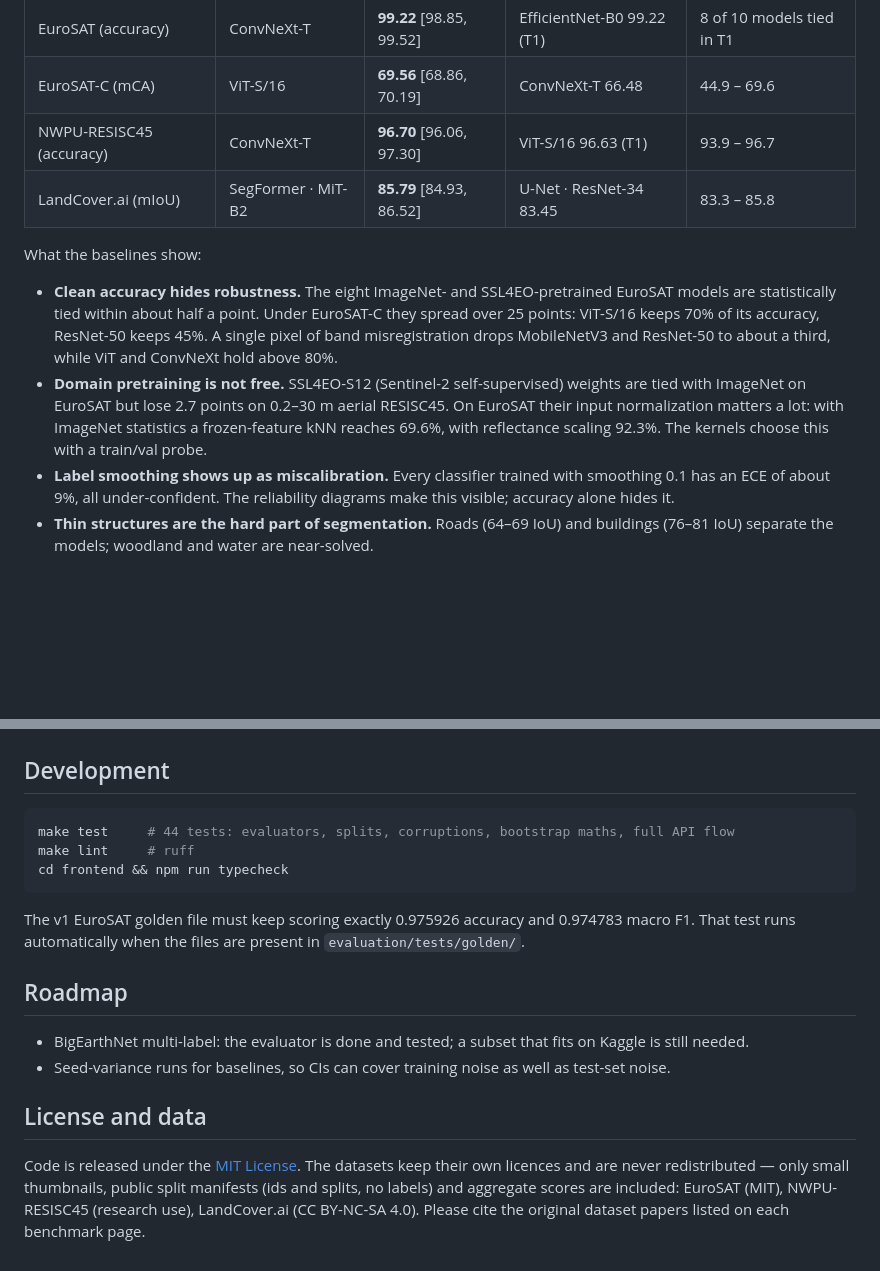
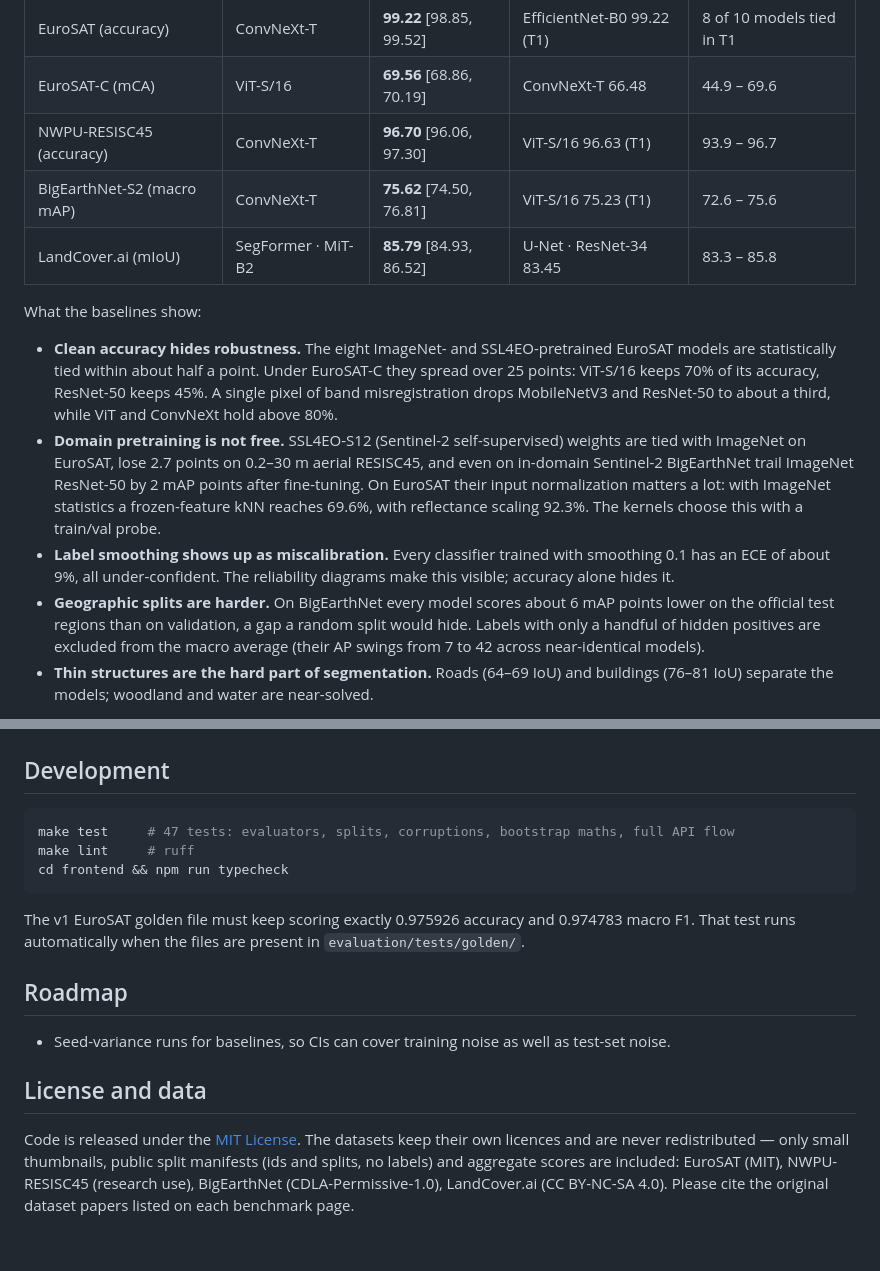
Before and after one commit to mohameddddt/eo-benchmark-hub, a Markdown page: README.md, 2 parts joined by grey strips. GitHub-like rendering; blank space fills up the shorter version.

````diff
--- a/README.md
+++ b/README.md
@@ -40,13 +41,15 @@ Every number below comes from the hub's evaluators on the hidden split. Brackets
 | EuroSAT (accuracy) | ConvNeXt-T | **99.22** [98.85, 99.52] | EfficientNet-B0 99.22 (T1) | 8 of 10 models tied in T1 |
 | EuroSAT-C (mCA) | ViT-S/16 | **69.56** [68.86, 70.19] | ConvNeXt-T 66.48 | 44.9 – 69.6 |
 | NWPU-RESISC45 (accuracy) | ConvNeXt-T | **96.70** [96.06, 97.30] | ViT-S/16 96.63 (T1) | 93.9 – 96.7 |
+| BigEarthNet-S2 (macro mAP) | ConvNeXt-T | **75.62** [74.50, 76.81] | ViT-S/16 75.23 (T1) | 72.6 – 75.6 |
 | LandCover.ai (mIoU) | SegFormer · MiT-B2 | **85.79** [84.93, 86.52] | U-Net · ResNet-34 83.45 | 83.3 – 85.8 |
 
 What the baselines show:
 
 - **Clean accuracy hides robustness.** The eight ImageNet- and SSL4EO-pretrained EuroSAT models are statistically tied within about half a point. Under EuroSAT-C they spread over 25 points: ViT-S/16 keeps 70% of its accuracy, ResNet-50 keeps 45%. A single pixel of band misregistration drops MobileNetV3 and ResNet-50 to about a third, while ViT and ConvNeXt hold above 80%.
-- **Domain pretraining is not free.** SSL4EO-S12 (Sentinel-2 self-supervised) weights are tied with ImageNet on EuroSAT but lose 2.7 points on 0.2–30 m aerial RESISC45. On EuroSAT their input normalization matters a lot: with ImageNet statistics a frozen-feature kNN reaches 69.6%, with reflectance scaling 92.3%. The kernels choose this with a train/val probe.
+- **Domain pretraining is not free.** SSL4EO-S12 (Sentinel-2 self-supervised) weights are tied with ImageNet on EuroSAT, lose 2.7 points on 0.2–30 m aerial RESISC45, and even on in-domain Sentinel-2 BigEarthNet trail ImageNet ResNet-50 by 2 mAP points after fine-tuning. On EuroSAT their input normalization matters a lot: with ImageNet statistics a frozen-feature kNN reaches 69.6%, with reflectance scaling 92.3%. The kernels choose this with a train/val probe.
 - **Label smoothing shows up as miscalibration.** Every classifier trained with smoothing 0.1 has an ECE of about 9%, all under-confident. The reliability diagrams make this visible; accuracy alone hides it.
+- **Geographic splits are harder.** On BigEarthNet every model scores about 6 mAP points lower on the official test regions than on validation, a gap a random split would hide. Labels with only a handful of hidden positives are excluded from the macro average (their AP swings from 7 to 42 across near-identical models).
 - **Thin structures are the hard part of segmentation.** Roads (64–69 IoU) and buildings (76–81 IoU) separate the models; woodland and water are near-solved.
 
 
@@ -147,7 +151,7 @@ data/         ground truth, uploads, baselines — gitignored
 ## Development
 
 ```bash
-make test     # 44 tests: evaluators, splits, corruptions, bootstrap maths, full API flow
+make test     # 47 tests: evaluators, splits, corruptions, bootstrap maths, full API flow
 make lint     # ruff
 cd frontend && npm run typecheck
 ```
@@ -158,7 +162,6 @@ The v1 EuroSAT golden file must keep scoring exactly 0.975926 accuracy and
 
 ## Roadmap
 
-- BigEarthNet multi-label: the evaluator is done and tested; a subset that fits on Kaggle is still needed.
 - Seed-variance runs for baselines, so CIs can cover training noise as well as test-set noise.
 
 ## License and data
@@ -166,5 +169,6 @@ The v1 EuroSAT golden file must keep scoring exactly 0.975926 accuracy and
 Code is released under the [MIT License](LICENSE). The datasets keep their own
 licences and are never redistributed — only small thumbnails, public split
 manifests (ids and splits, no labels) and aggregate scores are included:
-EuroSAT (MIT), NWPU-RESISC45 (research use), LandCover.ai (CC BY-NC-SA 4.0).
+EuroSAT (MIT), NWPU-RESISC45 (research use), BigEarthNet (CDLA-Permissive-1.0),
+LandCover.ai (CC BY-NC-SA 4.0).
 Please cite the original dataset papers listed on each benchmark page.
````
Also changed, not shown: other parts of README.md (+3 -1 lines), ASSESSMENT.md (+4 -3 lines), CONTRIBUTING.md (+1 -1 lines), docs/screenshots/home-dark.png, docs/screenshots/home-light.png, docs/screenshots/models-light.png.
